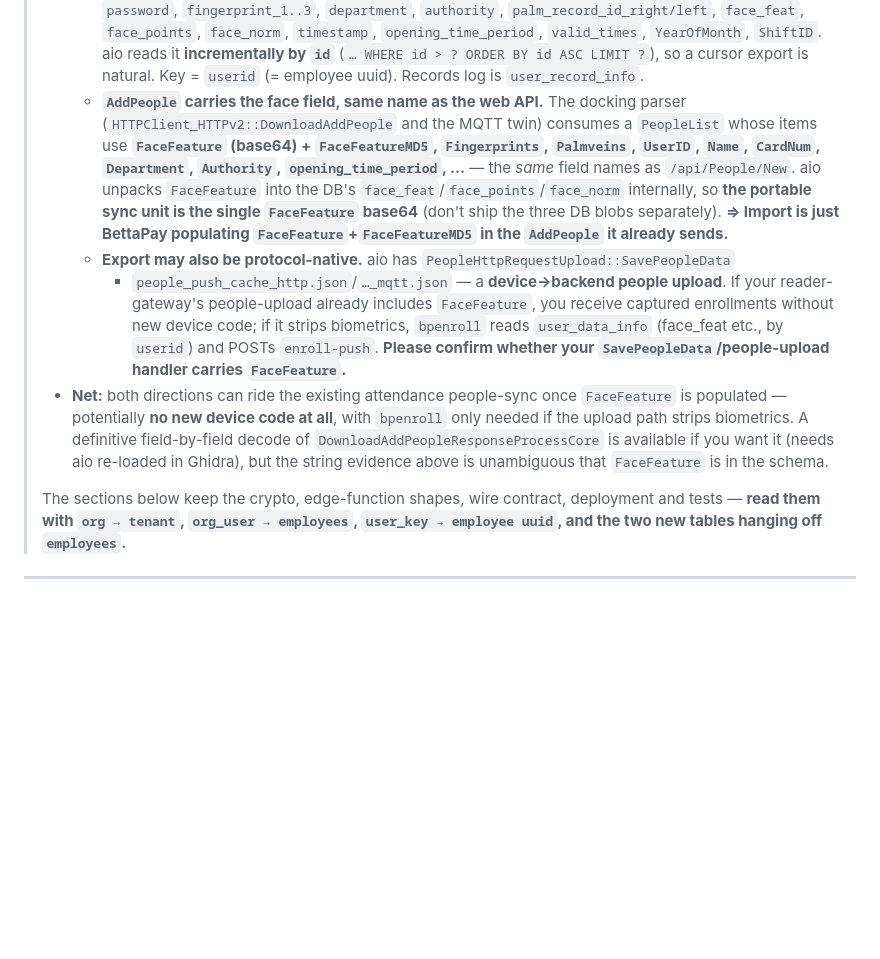
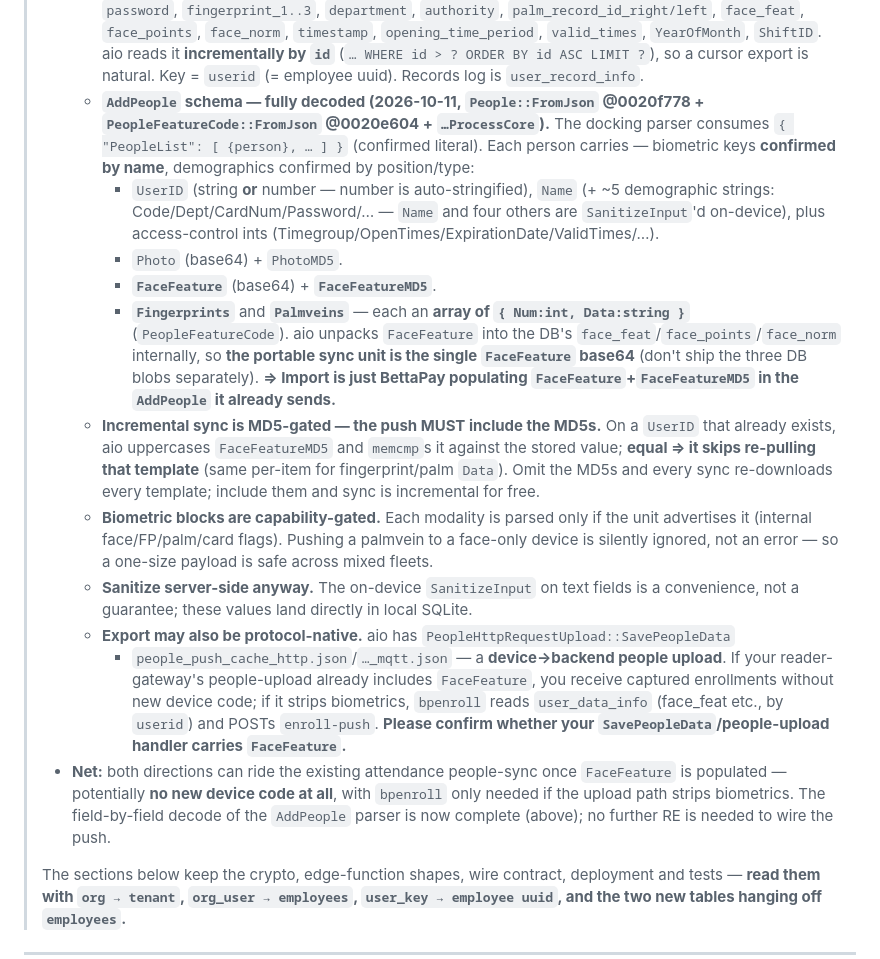
Before and after one commit to polys248/BP-8396-firmware, a Markdown page: bettapay-enroll/SERVER_SPEC_ENROLLMENT.md, the part around the change. Rendered like a GitHub page; blank space fills up the shorter version.

Commit message:
spec: complete AddPeople parser decode (People::FromJson field map, MD5-gated sync, capability gating)

```diff
--- a/bettapay-enroll/SERVER_SPEC_ENROLLMENT.md
+++ b/bettapay-enroll/SERVER_SPEC_ENROLLMENT.md
@@ -69,14 +69,31 @@
 >     `opening_time_period`, `valid_times`, `YearOfMonth`, `ShiftID`. aio reads it
 >     **incrementally by `id`** (`… WHERE id > ? ORDER BY id ASC LIMIT ?`), so a cursor export
 >     is natural. Key = `userid` (= employee uuid). Records log is `user_record_info`.
->   - **`AddPeople` carries the face field, same name as the web API.** The docking parser
->     (`HTTPClient_HTTPv2::DownloadAddPeople` and the MQTT twin) consumes a `PeopleList` whose
->     items use **`FaceFeature` (base64) + `FaceFeatureMD5`, `Fingerprints`, `Palmveins`,
->     `UserID`, `Name`, `CardNum`, `Department`, `Authority`, `opening_time_period`, …** — the
->     *same* field names as `/api/People/New`. aio unpacks `FaceFeature` into the DB's
->     `face_feat`/`face_points`/`face_norm` internally, so **the portable sync unit is the single
->     `FaceFeature` base64** (don't ship the three DB blobs separately). **=> Import is just
->     BettaPay populating `FaceFeature`+`FaceFeatureMD5` in the `AddPeople` it already sends.**
+>   - **`AddPeople` schema — fully decoded (2026-10-11, `People::FromJson` @0020f778 +
+>     `PeopleFeatureCode::FromJson` @0020e604 + `…ProcessCore`).** The docking parser consumes
+>     `{ "PeopleList": [ {person}, … ] }` (confirmed literal). Each person carries — biometric
+>     keys **confirmed by name**, demographics confirmed by position/type:
+>     - `UserID` (string **or** number — number is auto-stringified), `Name` (+ ~5 demographic
+>       strings: Code/Dept/CardNum/Password/… — `Name` and four others are `SanitizeInput`'d
+>       on-device), plus access-control ints (Timegroup/OpenTimes/ExpirationDate/ValidTimes/…).
+>     - `Photo` (base64) + `PhotoMD5`.
+>     - **`FaceFeature`** (base64) + **`FaceFeatureMD5`**.
+>     - **`Fingerprints`** and **`Palmveins`** — each an **array of `{ Num:int, Data:string }`**
+>       (`PeopleFeatureCode`).
+>     aio unpacks `FaceFeature` into the DB's `face_feat`/`face_points`/`face_norm` internally, so
+>     **the portable sync unit is the single `FaceFeature` base64** (don't ship the three DB blobs
+>     separately). **=> Import is just BettaPay populating `FaceFeature`+`FaceFeatureMD5` in the
+>     `AddPeople` it already sends.**
+>   - **Incremental sync is MD5-gated — the push MUST include the MD5s.** On a `UserID` that
+>     already exists, aio uppercases `FaceFeatureMD5` and `memcmp`s it against the stored value;
+>     **equal ⇒ it skips re-pulling that template** (same per-item for fingerprint/palm `Data`).
+>     Omit the MD5s and every sync re-downloads every template; include them and sync is
+>     incremental for free.
+>   - **Biometric blocks are capability-gated.** Each modality is parsed only if the unit
+>     advertises it (internal face/FP/palm/card flags). Pushing a palmvein to a face-only device
+>     is silently ignored, not an error — so a one-size payload is safe across mixed fleets.
+>   - **Sanitize server-side anyway.** The on-device `SanitizeInput` on text fields is a
+>     convenience, not a guarantee; these values land directly in local SQLite.
 >   - **Export may also be protocol-native.** aio has `PeopleHttpRequestUpload::SavePeopleData`
 >     + `people_push_cache_http.json`/`…_mqtt.json` — a **device→backend people upload**. If your
 >     reader-gateway's people-upload already includes `FaceFeature`, you receive captured
@@ -85,9 +102,8 @@
 >     whether your `SavePeopleData`/people-upload handler carries `FaceFeature`.**
 > - **Net:** both directions can ride the existing attendance people-sync once `FaceFeature` is
 >   populated — potentially **no new device code at all**, with `bpenroll` only needed if the
->   upload path strips biometrics. A definitive field-by-field decode of
->   `DownloadAddPeopleResponseProcessCore` is available if you want it (needs aio re-loaded in
->   Ghidra), but the string evidence above is unambiguous that `FaceFeature` is in the schema.
+>   upload path strips biometrics. The field-by-field decode of the `AddPeople` parser is now
+>   complete (above); no further RE is needed to wire the push.
 >
 > The sections below keep the crypto, edge-function shapes, wire contract, deployment and
 > tests — **read them with `org → tenant`, `org_user → employees`, `user_key → employee uuid`,
```
